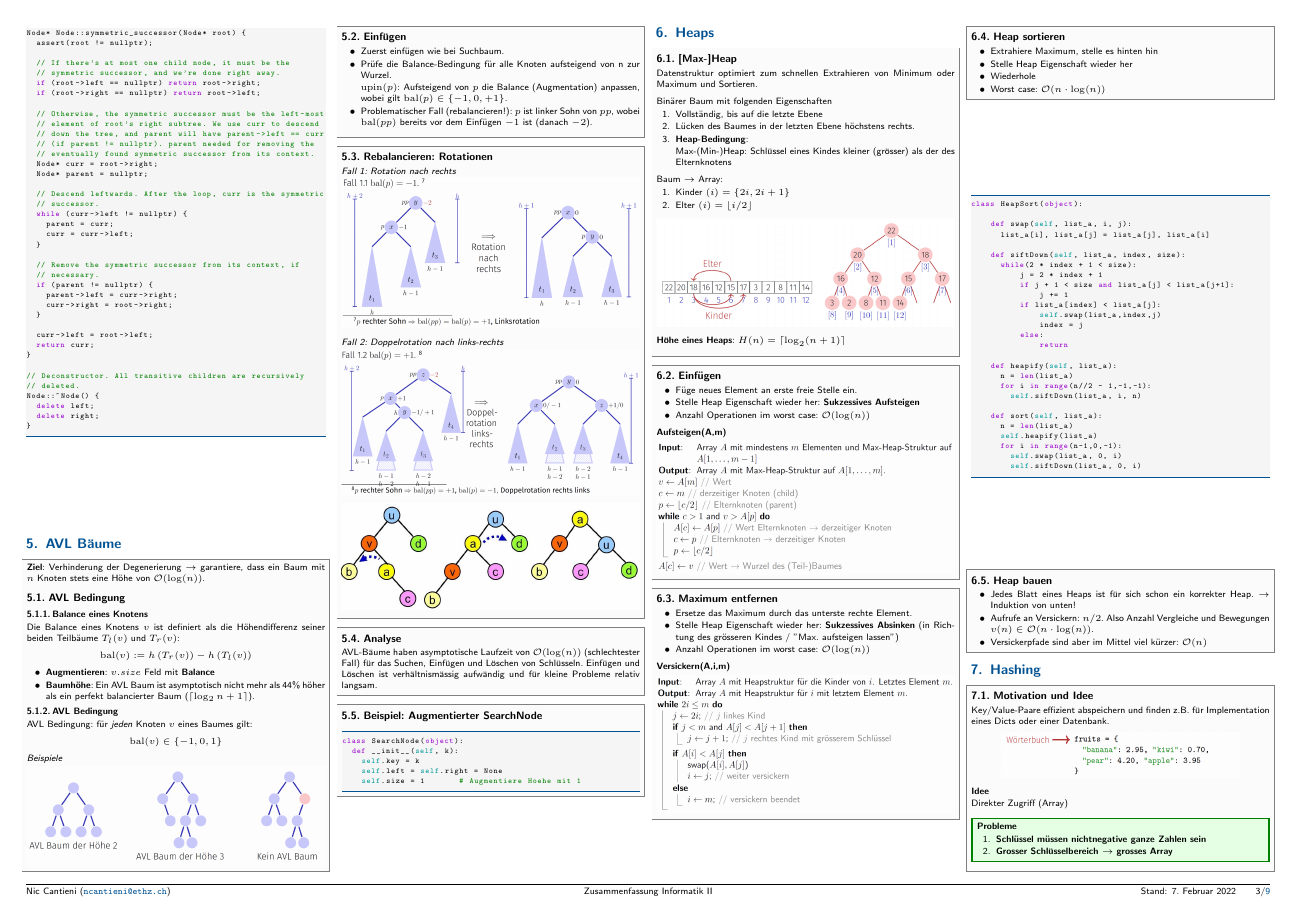
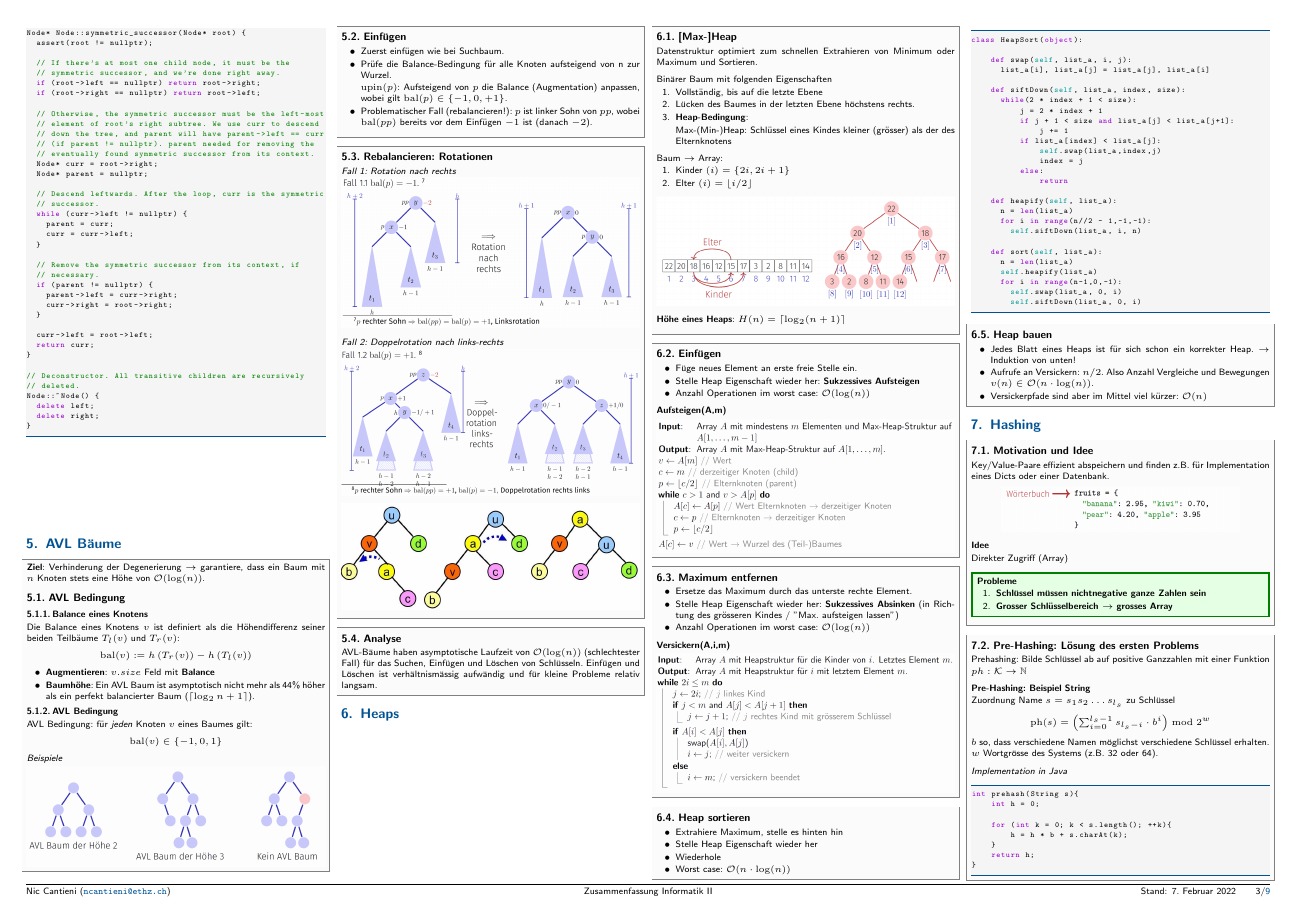
Before and after one commit to niccantieni/infk2-summary, a LaTeX document (InformatikII.tex, which reads sections/avl-trees.tex): page 3 of 9. Compiled offline with pdfLaTeX.

Commit message:
Remove augmented search node: AVL-Tree

```diff
--- a/sections/avl-trees.tex
+++ b/sections/avl-trees.tex
@@ -58,13 +58,13 @@ AVL-Bäume haben asymptotische Laufzeit von $\mathcal{O}(\operatorname{log}(n))$
 
 
 % TODO: what is this?
-\begin{sectionbox}
-\subsection{Beispiel: Augmentierter SearchNode}\smallskip
-\begin{lstlisting}[language=Python]
-class SearchNode(object):
-  def __init__(self, k):
-    self.key = k
-    self.left = self.right = None
-    self.size = 1       # Augmentiere Hoehe mit 1
-\end{lstlisting}\vspace{-6px}
-\end{sectionbox}
+% \begin{sectionbox}
+% \subsection{Beispiel: Augmentierter SearchNode}\smallskip
+% \begin{lstlisting}[language=Python]
+% class SearchNode(object):
+%   def __init__(self, k):
+%     self.key = k
+%     self.left = self.right = None
+%     self.size = 1       # Augmentiere Hoehe mit 1
+% \end{lstlisting}\vspace{-6px}
+% \end{sectionbox}
```
